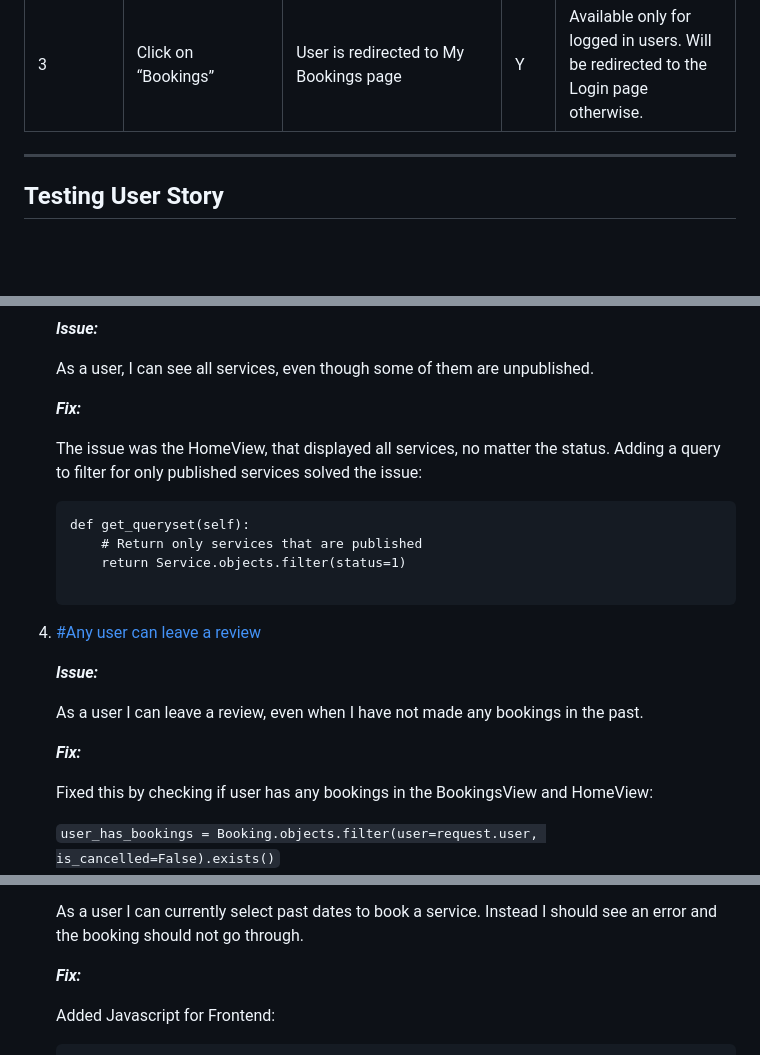
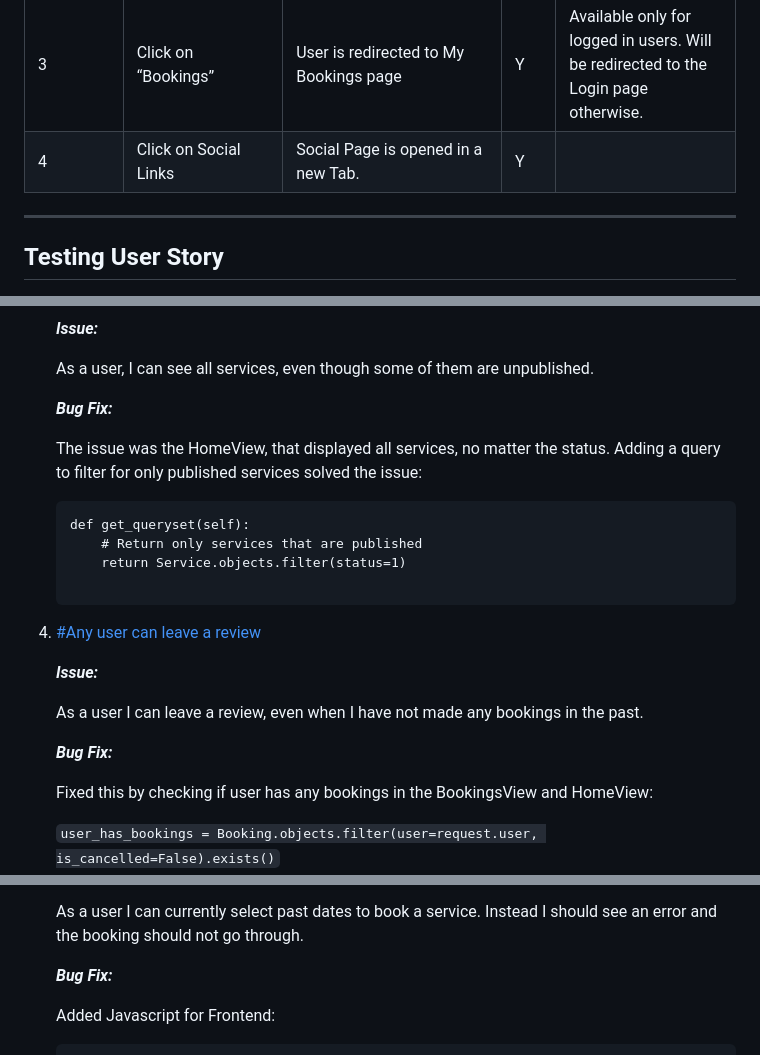
Before and after one commit to DietkeSt/bark-buddies, a Markdown page: TESTING.md, 3 parts joined by grey strips. GitHub-like rendering; blank space fills up the shorter version.

```diff
--- a/TESTING.md
+++ b/TESTING.md
@@ -69,6 +79,7 @@ Menu        |                        |                  |      |             |
 | 1           |  Click on “Our Services” | User is navigated to service section of Home page  | Y |   |
 | 2           |  Click on “Testimonials” |  User is redirected to the review section of Home page | Y |   |
 | 3           |  Click on “Bookings” | User is redirected to My Bookings page | Y |  Available only for logged in users. Will be redirected to the Login page otherwise. |
+| 4           |  Click on Social Links | Social Page is opened in a new Tab. | Y |   |
 
 
 ---
@@ -208,7 +222,7 @@ function setMinimumDateForBooking() {
 
     As a user, I can see all services, even though some of them are unpublished.
 
-    ***Fix:***
+    ***Bug Fix:***
 
     The issue was the HomeView, that displayed all services, no matter the status.
     Adding a query to filter for only published services solved the issue:
@@ -226,7 +240,7 @@ function setMinimumDateForBooking() {
 
     As a user I can leave a review, even when I have not made any bookings in the past.
 
-    ***Fix:***
+    ***Bug Fix:***
 
     Fixed this by checking if user has any bookings in the BookingsView and HomeView:
 
@@ -244,7 +258,7 @@ function setMinimumDateForBooking() {
 
     As a user I can currently select past dates to book a service. Instead I should see an error and the booking should not go through.
 
-    ***Fix:***
+    ***Bug Fix:***
 
     Added Javascript for Frontend:
 
```
Also changed, not shown: other parts of TESTING.md (+36 -8 lines), documentation/validation/jshint_validator.png (added).
